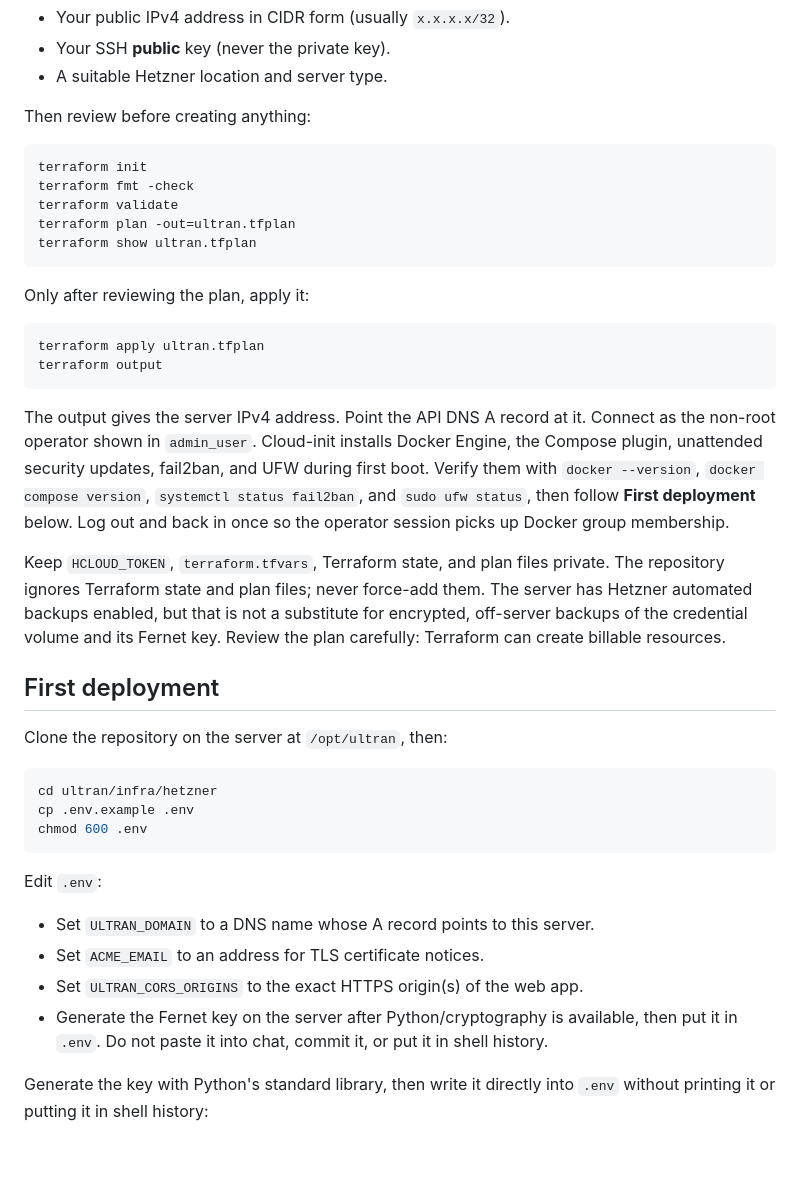
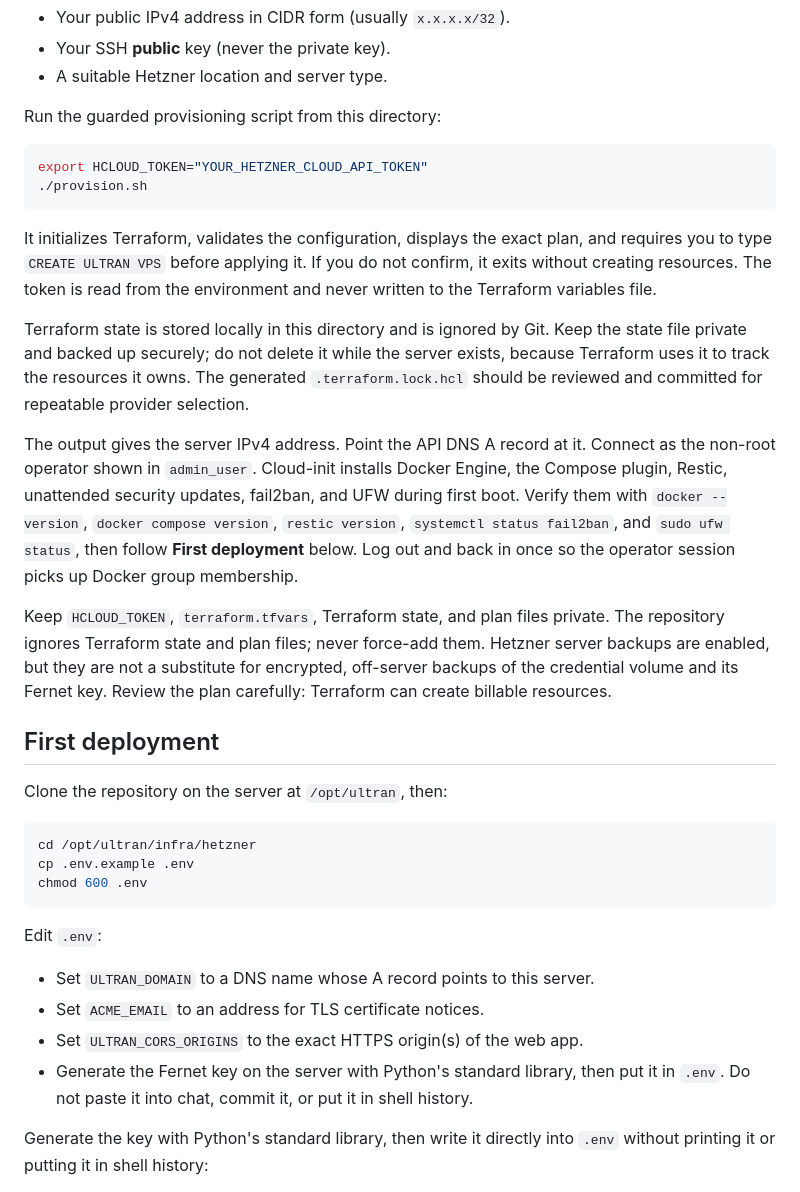
Before and after one commit to luokai25/ultran, a Markdown page: infra/hetzner/README.md, the part around the change. Rendered like a GitHub page; blank space fills up the shorter version.

Commit message:
docs(hetzner): correct Terraform and server setup instructions

````diff
--- a/infra/hetzner/README.md
+++ b/infra/hetzner/README.md
@@ -73,43 +73,44 @@ Edit `terraform.tfvars` with:
 - Your SSH **public** key (never the private key).
 - A suitable Hetzner location and server type.
 
-Then review before creating anything:
+Run the guarded provisioning script from this directory:
 
 ```bash
-terraform init
-terraform fmt -check
-terraform validate
-terraform plan -out=ultran.tfplan
-terraform show ultran.tfplan
+export HCLOUD_TOKEN="YOUR_HETZNER_CLOUD_API_TOKEN"
+./provision.sh
 ```
 
-Only after reviewing the plan, apply it:
+It initializes Terraform, validates the configuration, displays the exact plan,
+and requires you to type `CREATE ULTRAN VPS` before applying it. If you do not
+confirm, it exits without creating resources. The token is read from the
+environment and never written to the Terraform variables file.
 
-```bash
-terraform apply ultran.tfplan
-terraform output
-```
+Terraform state is stored locally in this directory and is ignored by Git.
+Keep the state file private and backed up securely; do not delete it while the
+server exists, because Terraform uses it to track the resources it owns. The
+generated `.terraform.lock.hcl` should be reviewed and committed for repeatable
+provider selection.
 
 The output gives the server IPv4 address. Point the API DNS A record at it.
 Connect as the non-root operator shown in `admin_user`. Cloud-init installs
-Docker Engine, the Compose plugin, unattended security updates, fail2ban, and
-UFW during first boot. Verify them with `docker --version`,
-`docker compose version`, `systemctl status fail2ban`, and `sudo ufw status`,
-then follow **First deployment** below. Log out and back in once so the operator
-session picks up Docker group membership.
+Docker Engine, the Compose plugin, Restic, unattended security updates,
+fail2ban, and UFW during first boot. Verify them with `docker --version`,
+`docker compose version`, `restic version`, `systemctl status fail2ban`, and
+`sudo ufw status`, then follow **First deployment** below. Log out and back in
+once so the operator session picks up Docker group membership.
 
 Keep `HCLOUD_TOKEN`, `terraform.tfvars`, Terraform state, and plan files
 private. The repository ignores Terraform state and plan files; never force-add
-them. The server has Hetzner automated backups enabled, but that is not a
-substitute for encrypted, off-server backups of the credential volume and its
-Fernet key. Review the plan carefully: Terraform can create billable resources.
+them. Hetzner server backups are enabled, but they are not a substitute for
+encrypted, off-server backups of the credential volume and its Fernet key.
+Review the plan carefully: Terraform can create billable resources.
 
 ## First deployment
 
 Clone the repository on the server at `/opt/ultran`, then:
 
 ```bash
-cd ultran/infra/hetzner
+cd /opt/ultran/infra/hetzner
 cp .env.example .env
 chmod 600 .env
 ```
@@ -118,7 +119,7 @@ Edit `.env`:
 - Set `ULTRAN_DOMAIN` to a DNS name whose A record points to this server.
 - Set `ACME_EMAIL` to an address for TLS certificate notices.
 - Set `ULTRAN_CORS_ORIGINS` to the exact HTTPS origin(s) of the web app.
-- Generate the Fernet key on the server after Python/cryptography is available,
+- Generate the Fernet key on the server with Python's standard library,
   then put it in `.env`. Do not paste it into chat, commit it, or put it in
   shell history.
 
````
